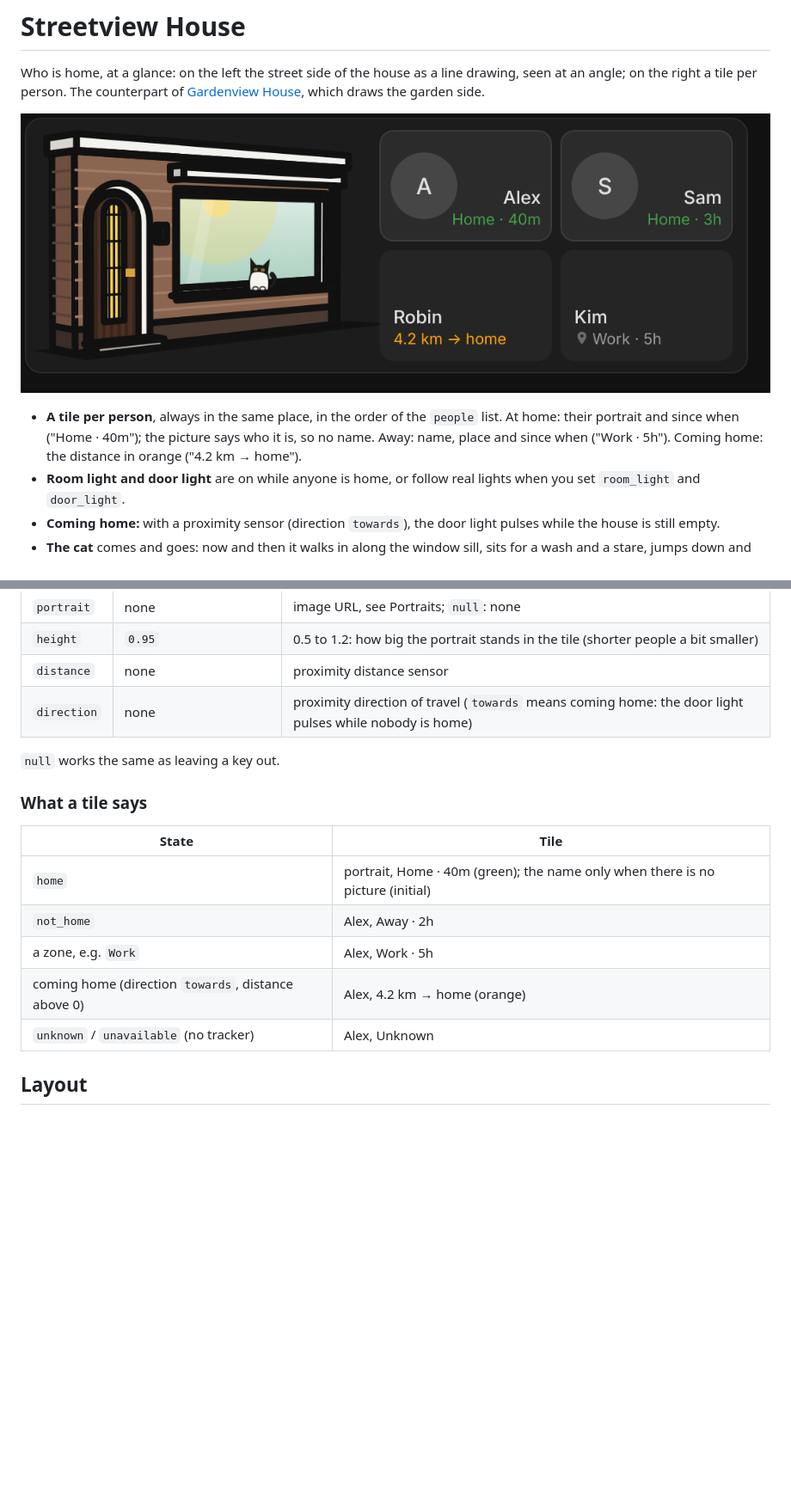
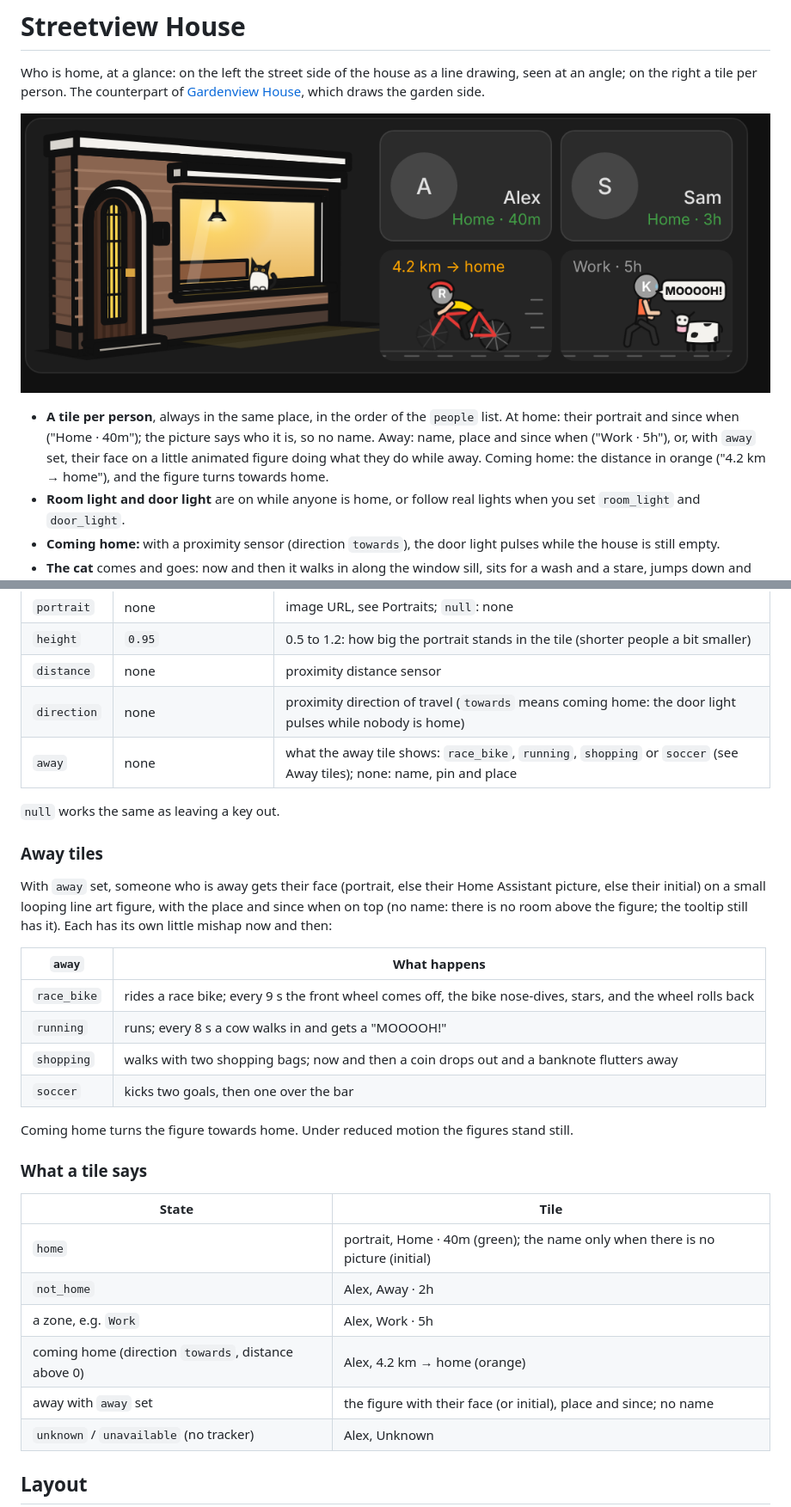
Before and after one commit to BarBaar44/streetview-house, a Markdown page: README.md, 2 parts joined by grey strips. Shown at 86% size. Drawn GitHub-style; pictures changed too: shot.png; blank space fills up the shorter version.

```diff
--- a/README.md
+++ b/README.md
@@ -4,7 +4,7 @@ Who is home, at a glance: on the left the street side of the house as a line dra
 
 ![Streetview House](https://raw.githubusercontent.com/BarBaar44/streetview-house/main/shot.png)
 
-* **A tile per person**, always in the same place, in the order of the `people` list. At home: their portrait and since when ("Home · 40m"); the picture says who it is, so no name. Away: name, place and since when ("Work · 5h"). Coming home: the distance in orange ("4.2 km → home").
+* **A tile per person**, always in the same place, in the order of the `people` list. At home: their portrait and since when ("Home · 40m"); the picture says who it is, so no name. Away: name, place and since when ("Work · 5h"), or, with `away` set, their face on a little animated figure doing what they do while away. Coming home: the distance in orange ("4.2 km → home"), and the figure turns towards home.
 * **Room light and door light** are on while anyone is home, or follow real lights when you set `room_light` and `door_light`.
 * **Coming home:** with a proximity sensor (direction `towards`), the door light pulses while the house is still empty.
 * **The cat** comes and goes: now and then it walks in along the window sill, sits for a wash and a stare, jumps down and strolls off past the door. It visits in about 30 % of the quarter hours while someone is home and twice as often when nobody is; set `cat` to change that.
@@ -69,8 +69,22 @@ entities:
 | `height` | `0.95` | 0.5 to 1.2: how big the portrait stands in the tile (shorter people a bit smaller) |
 | `distance` | none | proximity distance sensor |
 | `direction` | none | proximity direction of travel (`towards` means coming home: the door light pulses while nobody is home) |
+| `away` | none | what the away tile shows: `race_bike`, `running`, `shopping` or `soccer` (see Away tiles); none: name, pin and place |
 
 `null` works the same as leaving a key out.
+
+### Away tiles
+
+With `away` set, someone who is away gets their face (portrait, else their Home Assistant picture, else their initial) on a small looping line art figure, with the place and since when on top (no name: there is no room above the figure; the tooltip still has it). Each has its own little mishap now and then:
+
+| `away` | What happens |
+|---|---|
+| `race_bike` | rides a race bike; every 9 s the front wheel comes off, the bike nose-dives, stars, and the wheel rolls back |
+| `running` | runs; every 8 s a cow walks in and gets a "MOOOOH!" |
+| `shopping` | walks with two shopping bags; now and then a coin drops out and a banknote flutters away |
+| `soccer` | kicks two goals, then one over the bar |
+
+Coming home turns the figure towards home. Under reduced motion the figures stand still.
 
 ### What a tile says
 
@@ -80,6 +94,7 @@ entities:
 | `not_home` | Alex, Away · 2h |
 | a zone, e.g. `Work` | Alex, Work · 5h |
 | coming home (direction `towards`, distance above 0) | Alex, 4.2 km → home (orange) |
+| away with `away` set | the figure with their face (or initial), place and since; no name |
 | `unknown` / `unavailable` (no tracker) | Alex, Unknown |
 
 ## Layout
```
Also changed, not shown: CHANGELOG.md (+7 -0 lines), CLAUDE.md (+2 -1 lines), 3 other files.
